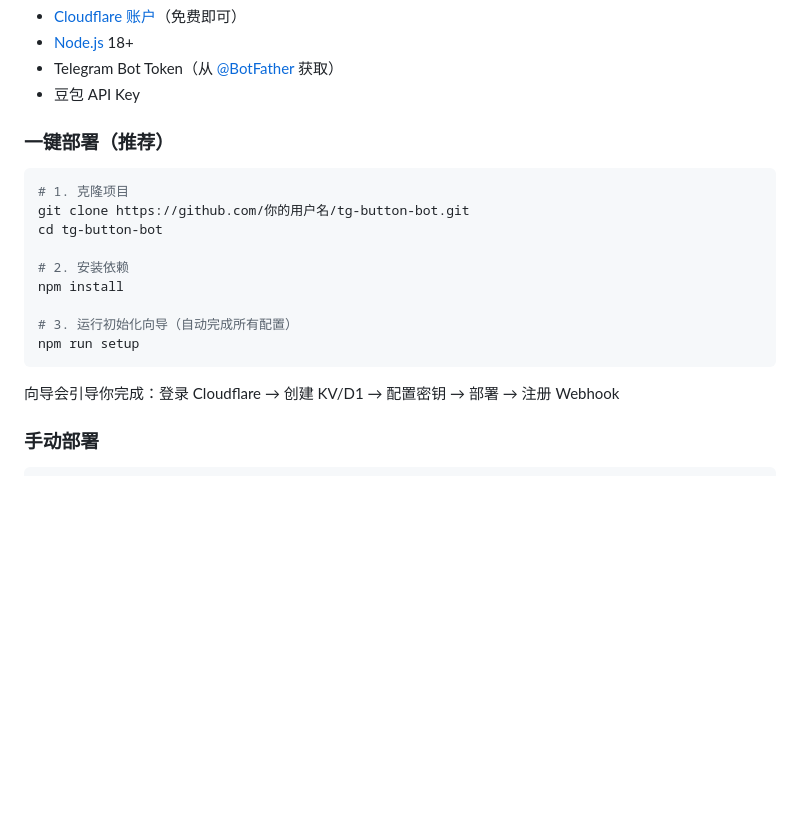
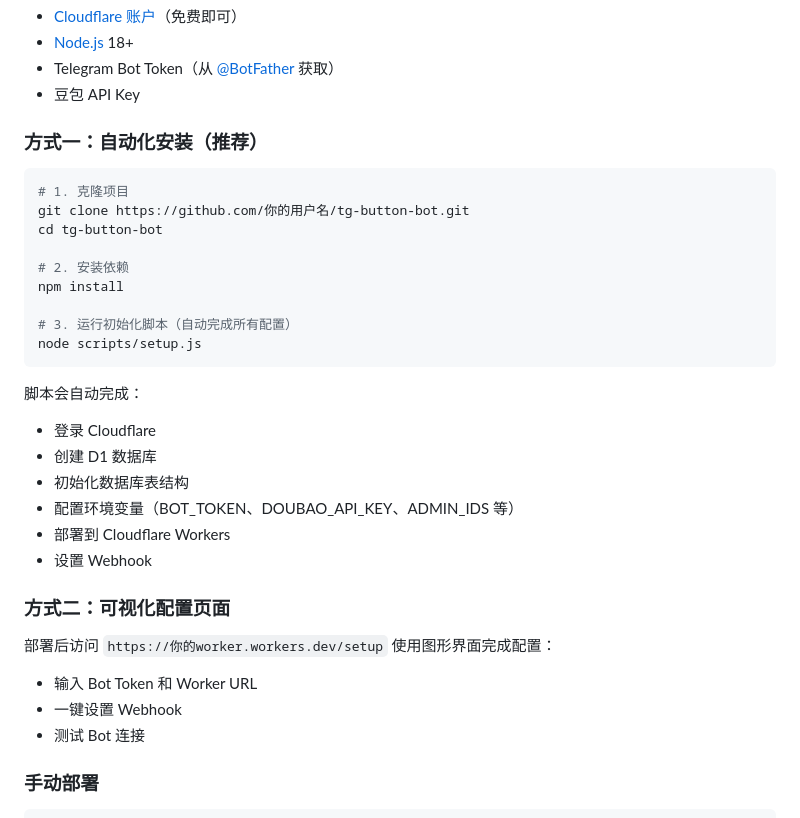
Before and after one commit to xiaye907/telegram-ai-button-bot, a Markdown page: README.md, the part around the change. GitHub-like rendering; blank space fills up the shorter version.

Commit message:
Update README with setup script and visual config page instructions

````diff
--- a/README.md
+++ b/README.md
@@ -28,7 +28,7 @@
 - Telegram Bot Token（从 [@BotFather](https://t.me/BotFather) 获取）
 - 豆包 API Key
 
-### 一键部署（推荐）
+### 方式一：自动化安装（推荐）
 
 ```bash
 # 1. 克隆项目
@@ -38,11 +38,24 @@ cd tg-button-bot
 # 2. 安装依赖
 npm install
 
-# 3. 运行初始化向导（自动完成所有配置）
-npm run setup
+# 3. 运行初始化脚本（自动完成所有配置）
+node scripts/setup.js
 ```
 
-向导会引导你完成：登录 Cloudflare → 创建 KV/D1 → 配置密钥 → 部署 → 注册 Webhook
+脚本会自动完成：
+- 登录 Cloudflare
+- 创建 D1 数据库
+- 初始化数据库表结构
+- 配置环境变量（BOT_TOKEN、DOUBAO_API_KEY、ADMIN_IDS 等）
+- 部署到 Cloudflare Workers
+- 设置 Webhook
+
+### 方式二：可视化配置页面
+
+部署后访问 `https://你的worker.workers.dev/setup` 使用图形界面完成配置：
+- 输入 Bot Token 和 Worker URL
+- 一键设置 Webhook
+- 测试 Bot 连接
 
 ### 手动部署
 
````
